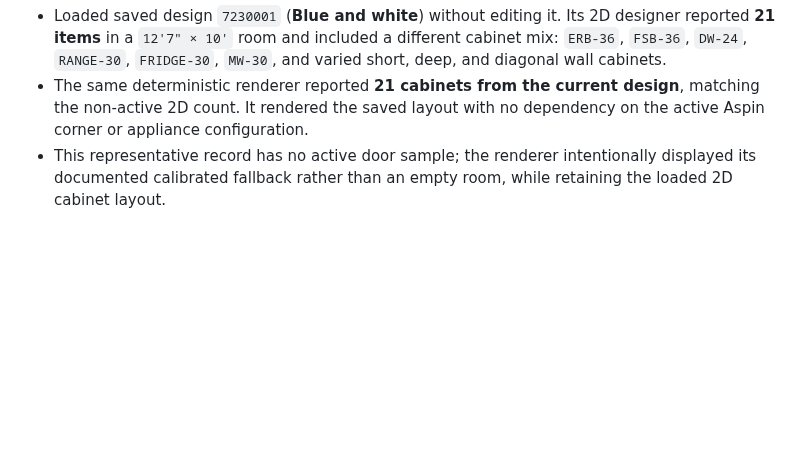
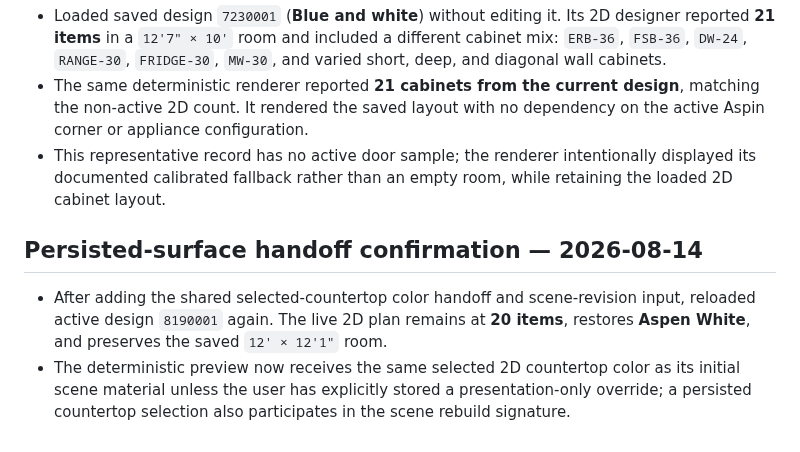
Before and after one commit to 7809tom-sys/cabinet-backend, a Markdown page: direct_3d_validation_20260814.md, the part around the change. GitHub-like rendering; blank space fills up the shorter version.

Commit message:
Checkpoint: Recorded the final active-plan reload after selected 2D countertop material colors were wired into deterministic 3D initialization and scene rebuilds. The saved Aspin plan remains a 20-item Aspen White kitchen with its persisted room context intact.

```diff
--- a/direct_3d_validation_20260814.md
+++ b/direct_3d_validation_20260814.md
@@ -31,3 +31,8 @@ Resolved WDC2442 parity rule: the saved record’s null `cornerType` is normaliz
 - Loaded saved design `7230001` (**Blue and white**) without editing it. Its 2D designer reported **21 items** in a `12'7" × 10'` room and included a different cabinet mix: `ERB-36`, `FSB-36`, `DW-24`, `RANGE-30`, `FRIDGE-30`, `MW-30`, and varied short, deep, and diagonal wall cabinets.
 - The same deterministic renderer reported **21 cabinets from the current design**, matching the non-active 2D count. It rendered the saved layout with no dependency on the active Aspin corner or appliance configuration.
 - This representative record has no active door sample; the renderer intentionally displayed its documented calibrated fallback rather than an empty room, while retaining the loaded 2D cabinet layout.
+
+## Persisted-surface handoff confirmation — 2026-08-14
+
+- After adding the shared selected-countertop color handoff and scene-revision input, reloaded active design `8190001` again. The live 2D plan remains at **20 items**, restores **Aspen White**, and preserves the saved `12' × 12'1"` room.
+- The deterministic preview now receives the same selected 2D countertop color as its initial scene material unless the user has explicitly stored a presentation-only override; a persisted countertop selection also participates in the scene rebuild signature.
```
